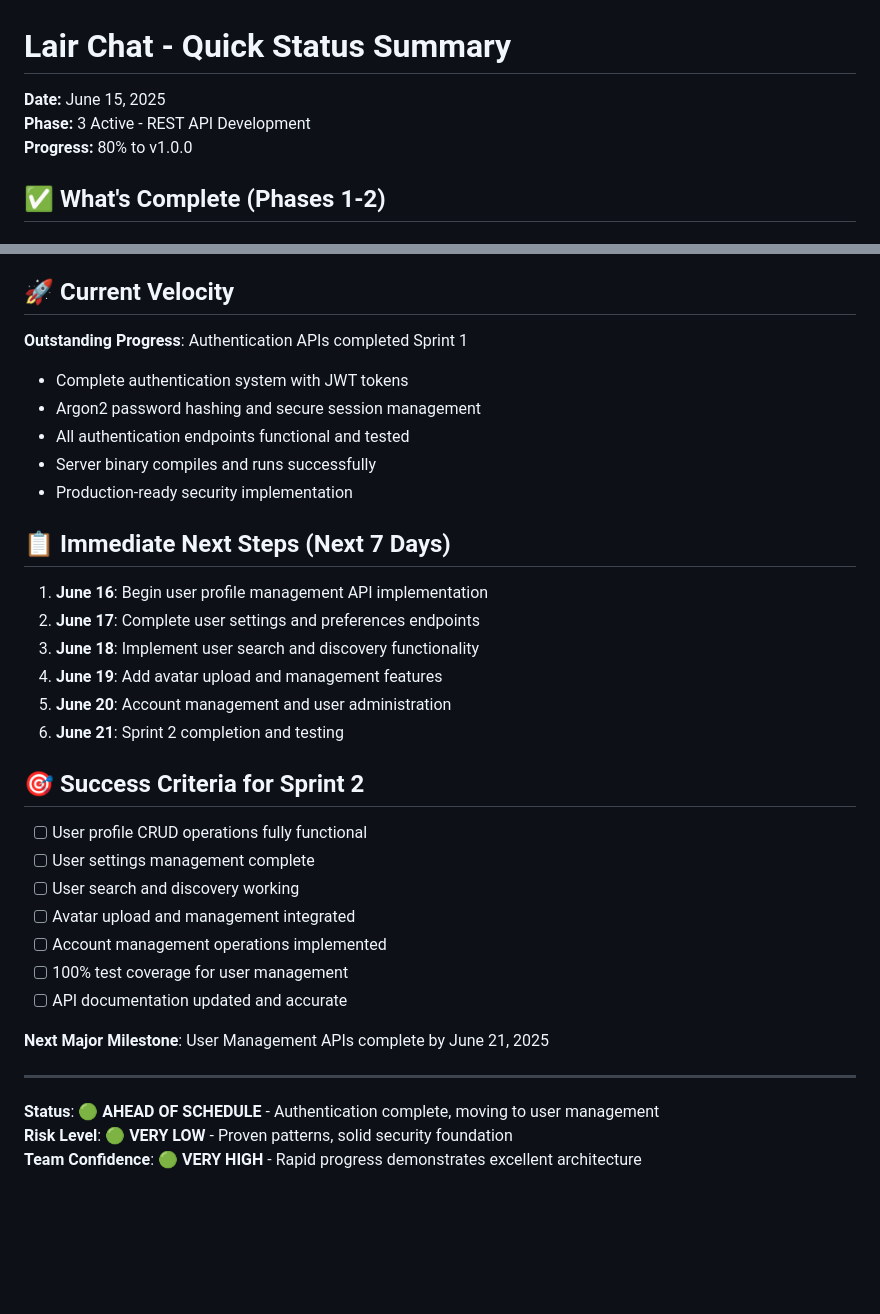
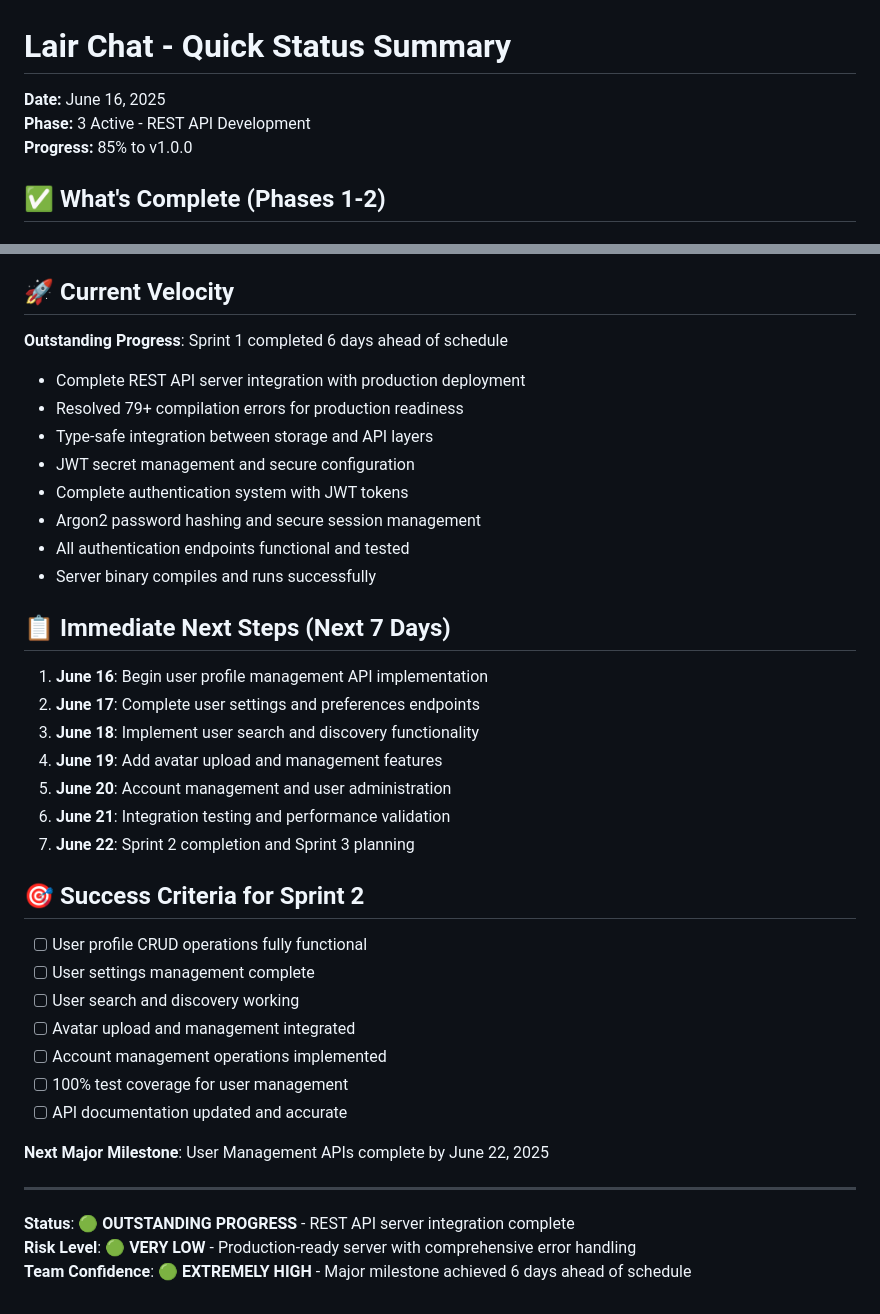
Before and after one commit to berrym/lair-chat, a Markdown page: QUICK_STATUS_SUMMARY.md, 2 parts joined by grey strips. GitHub-like rendering; blank space fills up the shorter version.

```diff
--- a/QUICK_STATUS_SUMMARY.md
+++ b/QUICK_STATUS_SUMMARY.md
@@ -1,8 +1,8 @@
 # Lair Chat - Quick Status Summary
 
-**Date:** June 15, 2025
+**Date:** June 16, 2025
 **Phase:** 3 Active - REST API Development
-**Progress:** 80% to v1.0.0
+**Progress:** 85% to v1.0.0
 
 ## ✅ What's Complete (Phases 1-2)
 
@@ -77,12 +92,15 @@
 
 ## 🚀 Current Velocity
 
-**Outstanding Progress**: Authentication APIs completed Sprint 1
+**Outstanding Progress**: Sprint 1 completed 6 days ahead of schedule
+- Complete REST API server integration with production deployment
+- Resolved 79+ compilation errors for production readiness
+- Type-safe integration between storage and API layers
+- JWT secret management and secure configuration
 - Complete authentication system with JWT tokens
 - Argon2 password hashing and secure session management
 - All authentication endpoints functional and tested
 - Server binary compiles and runs successfully
-- Production-ready security implementation
 
 ## 📋 Immediate Next Steps (Next 7 Days)
 
@@ -91,7 +109,8 @@
 3. **June 18**: Implement user search and discovery functionality
 4. **June 19**: Add avatar upload and management features
 5. **June 20**: Account management and user administration
-6. **June 21**: Sprint 2 completion and testing
+6. **June 21**: Integration testing and performance validation
+7. **June 22**: Sprint 2 completion and Sprint 3 planning
 
 ## 🎯 Success Criteria for Sprint 2
 
@@ -103,10 +122,10 @@
 - [ ] 100% test coverage for user management
 - [ ] API documentation updated and accurate
 
-**Next Major Milestone**: User Management APIs complete by June 21, 2025
+**Next Major Milestone**: User Management APIs complete by June 22, 2025
 
 ---
 
-**Status**: 🟢 **AHEAD OF SCHEDULE** - Authentication complete, moving to user management
-**Risk Level**: 🟢 **VERY LOW** - Proven patterns, solid security foundation
-**Team Confidence**: 🟢 **VERY HIGH** - Rapid progress demonstrates excellent architecture
+**Status**: 🟢 **OUTSTANDING PROGRESS** - REST API server integration complete
+**Risk Level**: 🟢 **VERY LOW** - Production-ready server with comprehensive error handling
+**Team Confidence**: 🟢 **EXTREMELY HIGH** - Major milestone achieved 6 days ahead of schedule
```
Also changed, not shown: other parts of QUICK_STATUS_SUMMARY.md (+28 -13 lines).
